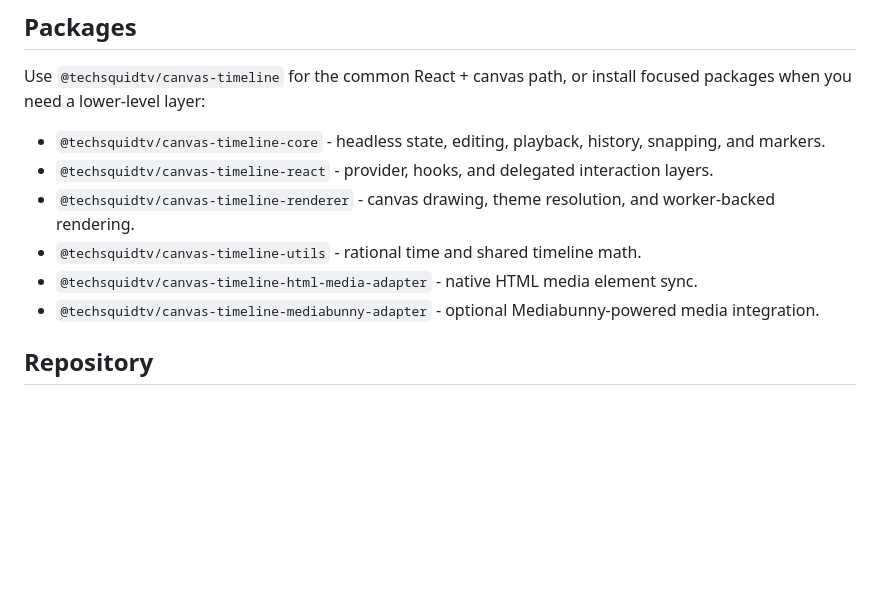
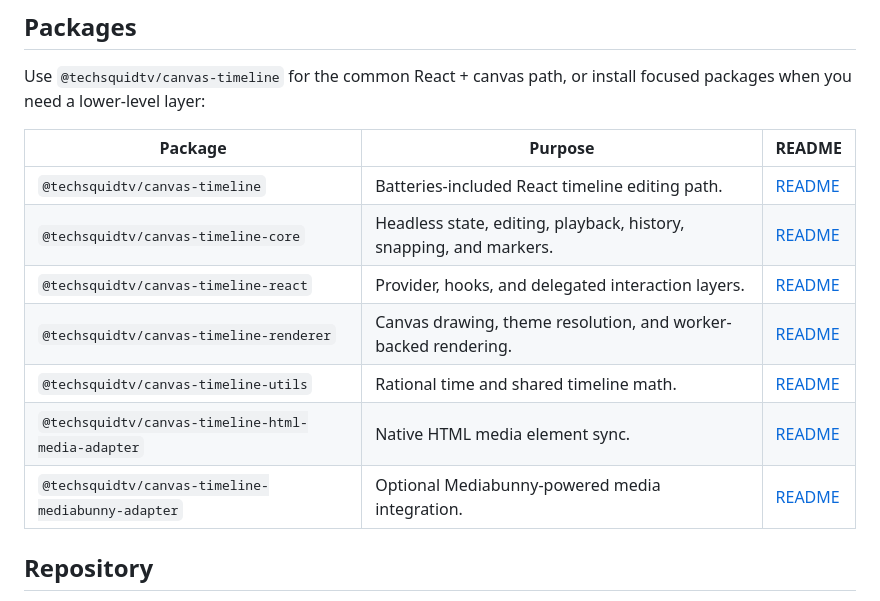
Before and after one commit to TechSquidTV/Canvas-Timeline, a Markdown page: README.md, the part around the change. GitHub-like rendering; blank space fills up the shorter version.

Commit message:
docs: add package readme table

```diff
--- a/README.md
+++ b/README.md
@@ -68,12 +68,15 @@ period.
 Use `@techsquidtv/canvas-timeline` for the common React + canvas path, or install
 focused packages when you need a lower-level layer:
 
-- `@techsquidtv/canvas-timeline-core` - headless state, editing, playback, history, snapping, and markers.
-- `@techsquidtv/canvas-timeline-react` - provider, hooks, and delegated interaction layers.
-- `@techsquidtv/canvas-timeline-renderer` - canvas drawing, theme resolution, and worker-backed rendering.
-- `@techsquidtv/canvas-timeline-utils` - rational time and shared timeline math.
-- `@techsquidtv/canvas-timeline-html-media-adapter` - native HTML media element sync.
-- `@techsquidtv/canvas-timeline-mediabunny-adapter` - optional Mediabunny-powered media integration.
+| Package                                           | Purpose                                                            | README                                                                                                   |
+| ------------------------------------------------- | ------------------------------------------------------------------ | -------------------------------------------------------------------------------------------------------- |
+| `@techsquidtv/canvas-timeline`                    | Batteries-included React timeline editing path.                    | [README](https://github.com/techsquidtv/canvas-timeline/blob/main/packages/timeline/README.md)           |
+| `@techsquidtv/canvas-timeline-core`               | Headless state, editing, playback, history, snapping, and markers. | [README](https://github.com/techsquidtv/canvas-timeline/blob/main/packages/core/README.md)               |
+| `@techsquidtv/canvas-timeline-react`              | Provider, hooks, and delegated interaction layers.                 | [README](https://github.com/techsquidtv/canvas-timeline/blob/main/packages/react/README.md)              |
+| `@techsquidtv/canvas-timeline-renderer`           | Canvas drawing, theme resolution, and worker-backed rendering.     | [README](https://github.com/techsquidtv/canvas-timeline/blob/main/packages/renderer/README.md)           |
+| `@techsquidtv/canvas-timeline-utils`              | Rational time and shared timeline math.                            | [README](https://github.com/techsquidtv/canvas-timeline/blob/main/packages/utils/README.md)              |
+| `@techsquidtv/canvas-timeline-html-media-adapter` | Native HTML media element sync.                                    | [README](https://github.com/techsquidtv/canvas-timeline/blob/main/packages/html-media-adapter/README.md) |
+| `@techsquidtv/canvas-timeline-mediabunny-adapter` | Optional Mediabunny-powered media integration.                     | [README](https://github.com/techsquidtv/canvas-timeline/blob/main/packages/mediabunny-adapter/README.md) |
 
 ## Repository
 
```
